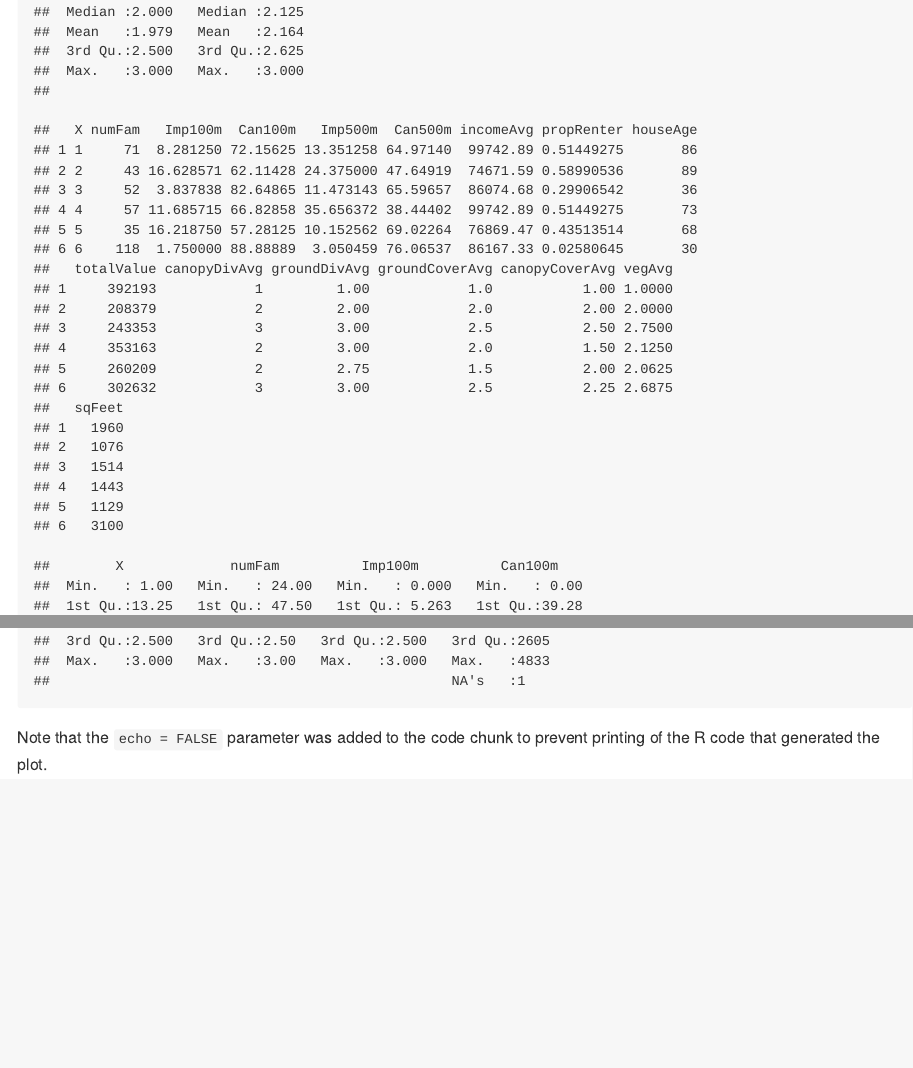
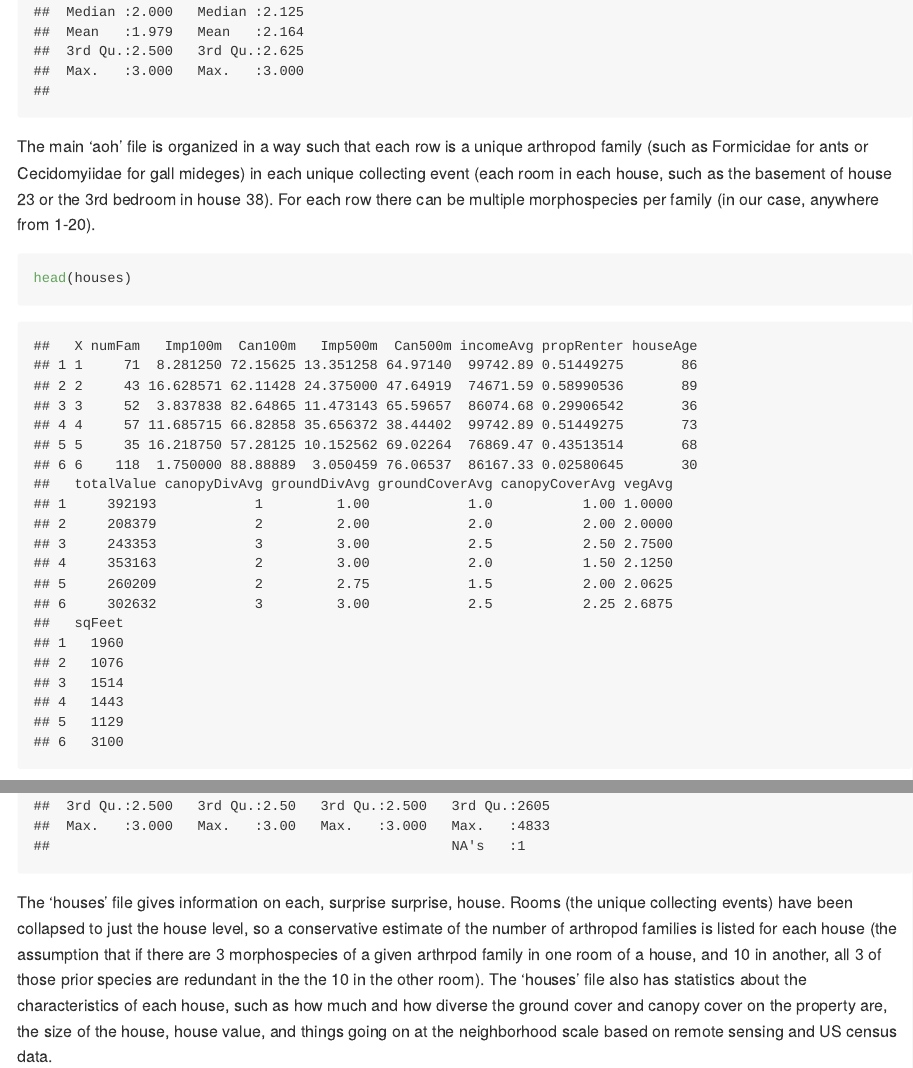
Before and after one commit to mishoptera/lux-effect, an R Markdown document (workflow.Rmd): the page in a window 1100 px wide, from 4030 px down, and a second part further down, joined at a grey line. Rendered offline with R 4.5, knitr and Pandoc, with nearby package versions.

Commit message:
added some descriptors about the dataset. too much for a quick summary post? perhaps.

````diff
--- a/workflow.Rmd
+++ b/workflow.Rmd
@@ -37,11 +37,16 @@ load('data/houses.Rdata')
 
 First let's take a look at what's in each of the files
 
-```{r initialLook, echo=FALSE}
+```{r initialLookAOH, echo=FALSE}
 head(aoh)
 summary(aoh)
+```
+
+The main 'aoh' file is organized in a way such that each row is a unique arthropod family (such as Formicidae for ants or Cecidomyiidae for gall mideges) in each unique collecting event (each room in each house, such as the basement of house 23 or the 3rd bedroom in house 38). For each row there can be multiple morphospecies per family (in our case, anywhere from 1-20).
+
+```{r initialLookHOUSES}
 head(houses)
 summary(houses)
 ```
 
-Note that the `echo = FALSE` parameter was added to the code chunk to prevent printing of the R code that generated the plot.
+The 'houses' file gives information on each, surprise surprise, house.  Rooms (the unique collecting events) have been collapsed to just the house level, so a conservative estimate of the number of arthropod families is listed for each house (the assumption that if there are 3 morphospecies of a given arthrpod family in one room of a house, and 10 in another, all 3 of those prior species are redundant in the the 10 in the other room). The 'houses' file also has statistics about the characteristics of each house, such as how much and how diverse the ground cover and canopy cover on the property are, the size of the house, house value, and things going on at the neighborhood scale based on remote sensing and US census data.
````
